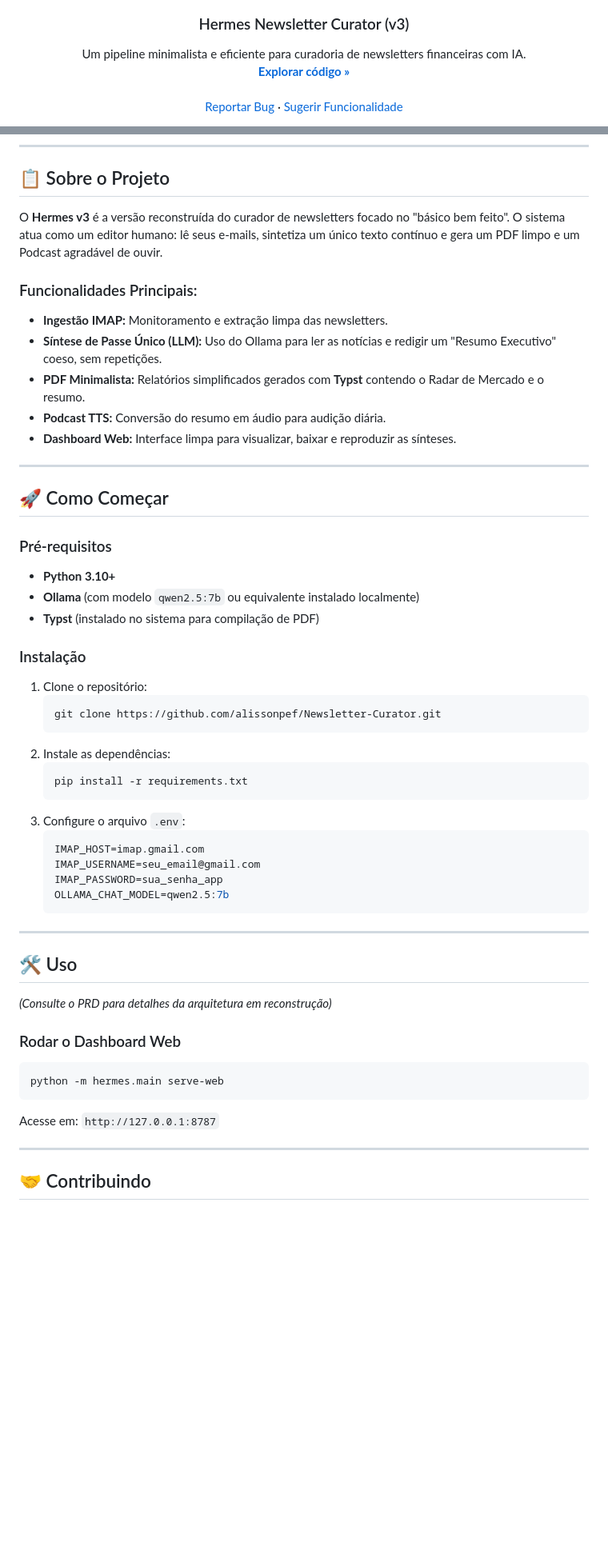
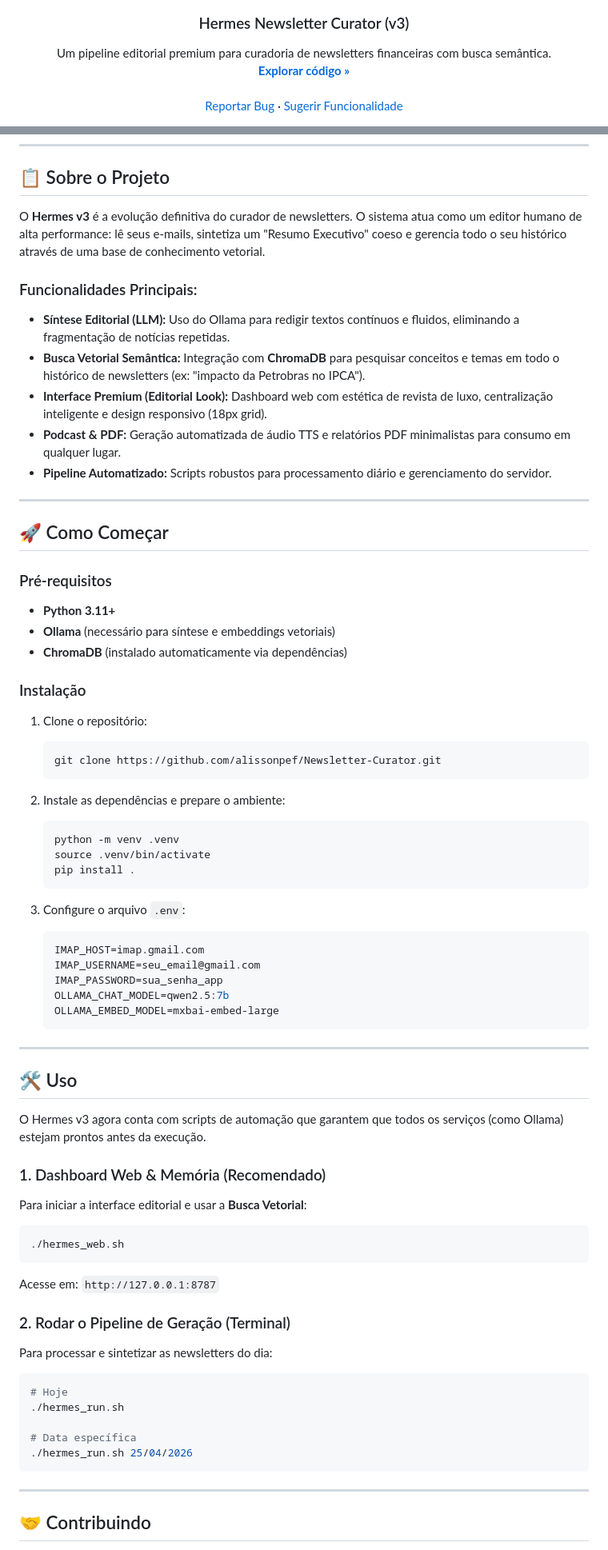
Before and after one commit to alissonpef/newsletter_curator, a Markdown page: README.md, 2 parts joined by grey strips. Shown at 80% size. Rendered like a GitHub page; blank space fills up the shorter version.

Commit message:
feat: implement knowledge search functionality with vector store integration and web interface

````diff
--- a/README.md
+++ b/README.md
@@ -16,7 +16,7 @@
   <h3 align="center">Hermes Newsletter Curator (v3)</h3>
 
   <p align="center">
-    Um pipeline minimalista e eficiente para curadoria de newsletters financeiras com IA.
+    Um pipeline editorial premium para curadoria de newsletters financeiras com busca semântica.
     <br />
     <a href="https://github.com/alissonpef/Newsletter-Curator"><strong>Explorar código »</strong></a>
     <br />
@@ -54,23 +54,23 @@
 
 ## 📋 Sobre o Projeto
 
-O **Hermes v3** é a versão reconstruída do curador de newsletters focado no "básico bem feito". O sistema atua como um editor humano: lê seus e-mails, sintetiza um único texto contínuo e gera um PDF limpo e um Podcast agradável de ouvir.
+O **Hermes v3** é a evolução definitiva do curador de newsletters. O sistema atua como um editor humano de alta performance: lê seus e-mails, sintetiza um "Resumo Executivo" coeso e gerencia todo o seu histórico através de uma base de conhecimento vetorial.
 
 ### Funcionalidades Principais:
-- **Ingestão IMAP:** Monitoramento e extração limpa das newsletters.
-- **Síntese de Passe Único (LLM):** Uso do Ollama para ler as notícias e redigir um "Resumo Executivo" coeso, sem repetições.
-- **PDF Minimalista:** Relatórios simplificados gerados com **Typst** contendo o Radar de Mercado e o resumo.
-- **Podcast TTS:** Conversão do resumo em áudio para audição diária.
-- **Dashboard Web:** Interface limpa para visualizar, baixar e reproduzir as sínteses.
+- **Síntese Editorial (LLM):** Uso do Ollama para redigir textos contínuos e fluidos, eliminando a fragmentação de notícias repetidas.
+- **Busca Vetorial Semântica:** Integração com **ChromaDB** para pesquisar conceitos e temas em todo o histórico de newsletters (ex: "impacto da Petrobras no IPCA").
+- **Interface Premium (Editorial Look):** Dashboard web com estética de revista de luxo, centralização inteligente e design responsivo (18px grid).
+- **Podcast & PDF:** Geração automatizada de áudio TTS e relatórios PDF minimalistas para consumo em qualquer lugar.
+- **Pipeline Automatizado:** Scripts robustos para processamento diário e gerenciamento do servidor.
 
 ---
 
 ## 🚀 Como Começar
 
 ### Pré-requisitos
-- **Python 3.10+**
-- **Ollama** (com modelo `qwen2.5:7b` ou equivalente instalado localmente)
-- **Typst** (instalado no sistema para compilação de PDF)
+- **Python 3.11+**
+- **Ollama** (necessário para síntese e embeddings vetoriais)
+- **ChromaDB** (instalado automaticamente via dependências)
 
 ### Instalação
 
@@ -78,29 +78,44 @@ O **Hermes v3** é a versão reconstruída do curador de newsletters focado no "
    ```sh
    git clone https://github.com/alissonpef/Newsletter-Curator.git
    ```
-2. Instale as dependências:
+2. Instale as dependências e prepare o ambiente:
    ```sh
-   pip install -r requirements.txt
+   python -m venv .venv
+   source .venv/bin/activate
+   pip install .
    ```
+
 3. Configure o arquivo `.env`:
    ```env
    IMAP_HOST=imap.gmail.com
    IMAP_USERNAME=seu_email@gmail.com
    IMAP_PASSWORD=sua_senha_app
    OLLAMA_CHAT_MODEL=qwen2.5:7b
+   OLLAMA_EMBED_MODEL=mxbai-embed-large
    ```
 
 ---
 
 ## 🛠️ Uso
 
-*(Consulte o PRD para detalhes da arquitetura em reconstrução)*
+O Hermes v3 agora conta com scripts de automação que garantem que todos os serviços (como Ollama) estejam prontos antes da execução.
 
-### Rodar o Dashboard Web
+### 1. Dashboard Web & Memória (Recomendado)
+Para iniciar a interface editorial e usar a **Busca Vetorial**:
 ```sh
-python -m hermes.main serve-web
+./hermes_web.sh
 ```
 Acesse em: `http://127.0.0.1:8787`
+
+### 2. Rodar o Pipeline de Geração (Terminal)
+Para processar e sintetizar as newsletters do dia:
+```sh
+# Hoje
+./hermes_run.sh
+
+# Data específica
+./hermes_run.sh 25/04/2026
+```
 
 ---
 
````
